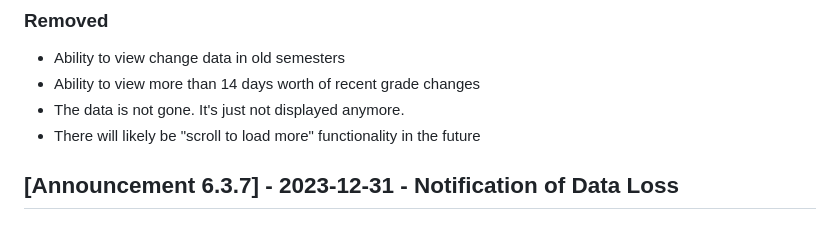
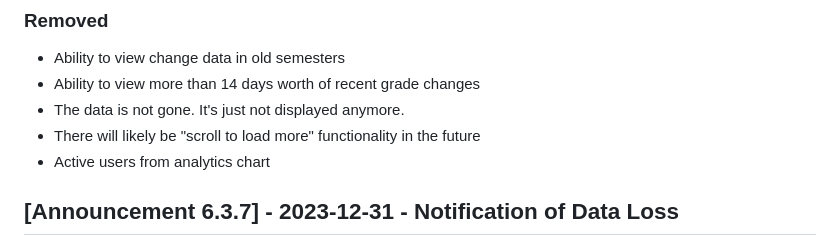
Before and after one commit to graderoom/graderoom-website, a Markdown page: CHANGELOG.md, the part around the change. Rendered like a GitHub page.

Commit message:
Update changelog

```diff
--- a/CHANGELOG.md
+++ b/CHANGELOG.md
@@ -76,6 +76,7 @@
 - Ability to view more than 14 days worth of recent grade changes<ul>
 - The data is not gone. It's just not displayed anymore.
 - There will likely be "scroll to load more" functionality in the future</ul>
+- Active users from analytics chart
 
 ## [Announcement 6.3.7] - 2023-12-31 - Notification of Data Loss
 - At some point before Dec 21, 2023, but after Dec 18, 2023, PowerSchool changed from displaying 23-24 S1 classes to 23-24 S2 classes.
```
